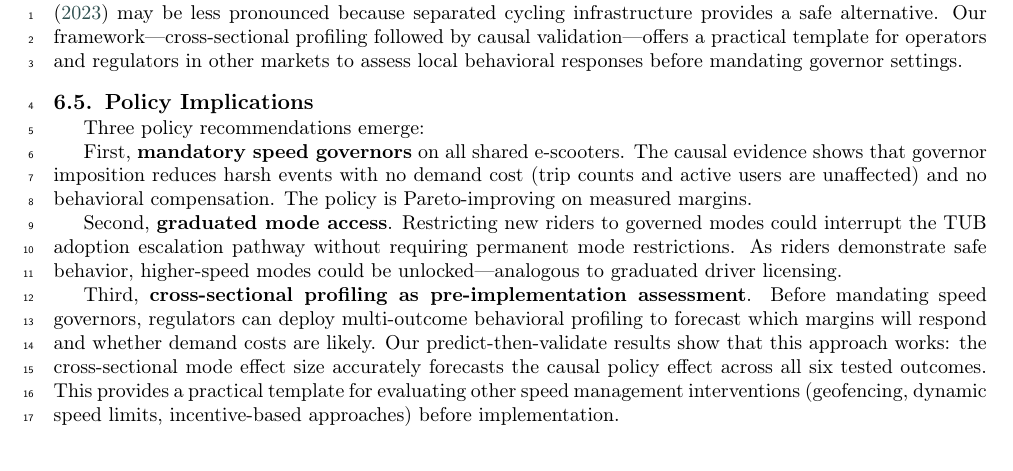
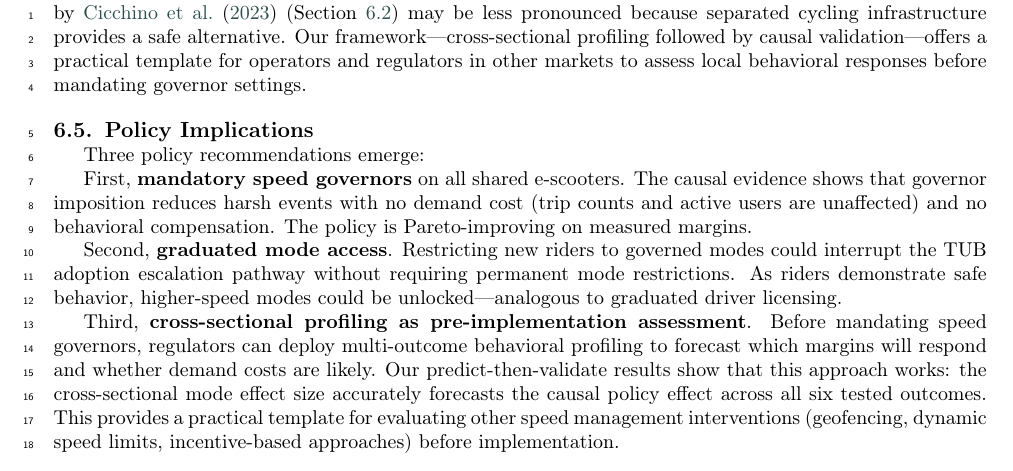
Before and after one commit to benchoi93/Swingdata, a LaTeX paper (src/paper/main.tex, which reads src/paper/discussion.tex): part of page 18 of 28, cut so that both start at the same text. Compiled offline with pdfLaTeX; a LaTeX package or settings file that is missing is left out.

Commit message:
fix: add Cicchino cross-reference to anti-Peltzman subsection
Co-Authored-By: Claude Opus 4.6 <noreply@anthropic.com>

```diff
--- a/src/paper/discussion.tex
+++ b/src/paper/discussion.tex
@@ -37,7 +37,7 @@ Importantly, the TUB adoption curve is concave: it rises steeply in the first 20
 
 While our data come from a single operator in South Korea, several features of the study design enhance external validity. First, Swing's three-mode configuration on identical hardware isolates the software governor as the sole treatment, eliminating confounds from vehicle heterogeneity that plague cross-operator comparisons. This clean identification strategy is portable: any operator offering multiple speed settings on the same hardware could replicate the design. Second, the 52-city coverage spanning South Korea's diverse urban environments---from Seoul (population 9.7M) to small cities with fewer than 200,000 residents---provides substantial within-country variation in density, infrastructure, and riding culture. The dose-response relationship ($r = 0.57$) holds across all city-size quartiles, suggesting the mechanism is not limited to a particular urban typology.
 
-How transferable are these findings to other national contexts? South Korea's 25~km/h speed limit for PMDs is identical to regulations in France, Germany, and most of the European Union, and comparable to the 15.5~mph (25~km/h) limit in the United Kingdom. The behavioral patterns we observe---TUB riders exceeding 25~km/h on over half of trips, STD riders complying mechanically---would likely emerge wherever software governors enforce existing speed limits. However, differences in cycling infrastructure, traffic mixing, and enforcement culture may modulate the \textit{magnitude} of effects. In contexts with dense cycling networks (e.g., the Netherlands, Denmark), the displacement toward sidewalk riding documented by \citet{cicchino2023speed} may be less pronounced because separated cycling infrastructure provides a safe alternative. Our framework---cross-sectional profiling followed by causal validation---offers a practical template for operators and regulators in other markets to assess local behavioral responses before mandating governor settings.
+How transferable are these findings to other national contexts? South Korea's 25~km/h speed limit for PMDs is identical to regulations in France, Germany, and most of the European Union, and comparable to the 15.5~mph (25~km/h) limit in the United Kingdom. The behavioral patterns we observe---TUB riders exceeding 25~km/h on over half of trips, STD riders complying mechanically---would likely emerge wherever software governors enforce existing speed limits. However, differences in cycling infrastructure, traffic mixing, and enforcement culture may modulate the \textit{magnitude} of effects. In contexts with dense cycling networks (e.g., the Netherlands, Denmark), the displacement toward sidewalk riding documented by \citet{cicchino2023speed} (Section~\ref{sec:disc_peltzman}) may be less pronounced because separated cycling infrastructure provides a safe alternative. Our framework---cross-sectional profiling followed by causal validation---offers a practical template for operators and regulators in other markets to assess local behavioral responses before mandating governor settings.
 
 \subsection{Policy Implications}
 \label{sec:disc_policy}
```
